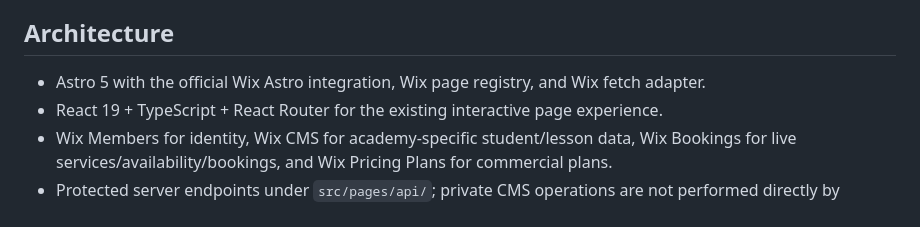
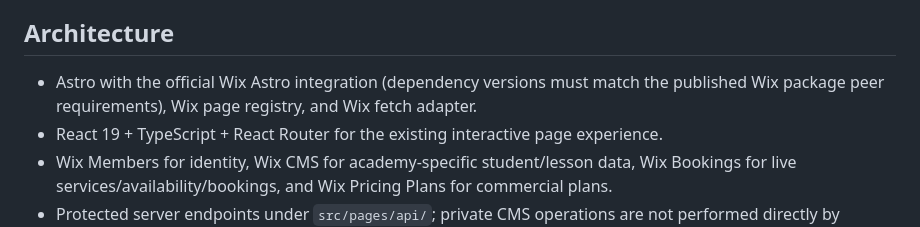
Before and after one commit to Tanjir217/British-Standard-Driving-Academy, a Markdown page: README.md, the part around the change. Rendered like a GitHub page.

Commit message:
docs: clarify Astro dependency compatibility requirement

```diff
--- a/README.md
+++ b/README.md
@@ -4,7 +4,7 @@ BSDA is the existing multi-page driving academy application. The `main` branch r
 
 ## Architecture
 
-- Astro 5 with the official Wix Astro integration, Wix page registry, and Wix fetch adapter.
+- Astro with the official Wix Astro integration (dependency versions must match the published Wix package peer requirements), Wix page registry, and Wix fetch adapter.
 - React 19 + TypeScript + React Router for the existing interactive page experience.
 - Wix Members for identity, Wix CMS for academy-specific student/lesson data, Wix Bookings for live services/availability/bookings, and Wix Pricing Plans for commercial plans.
 - Protected server endpoints under `src/pages/api/`; private CMS operations are not performed directly by browser code.
```
